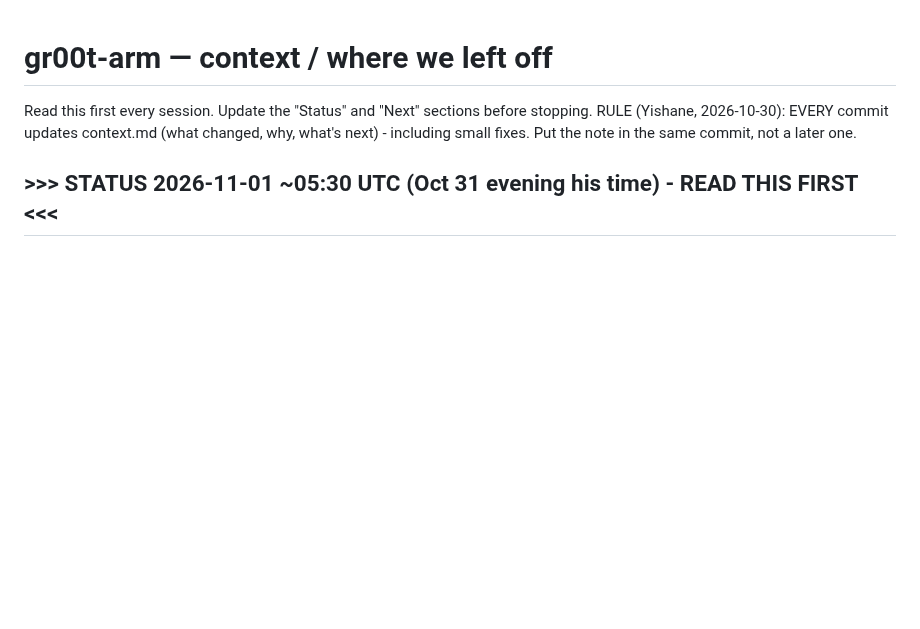
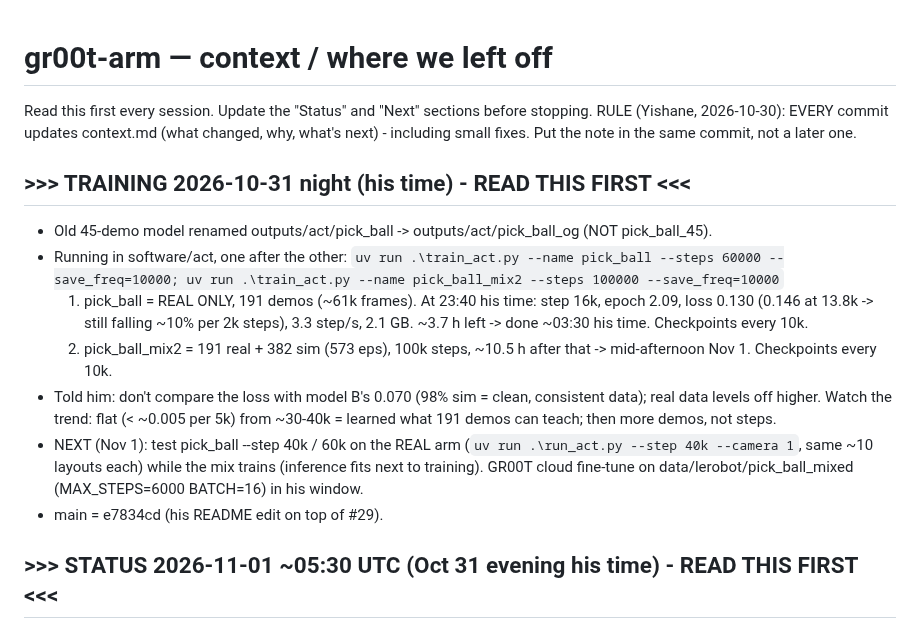
Before and after one commit to Yishane/gr00t-arm, a Markdown page: context.md, the part around the change. GitHub-like rendering; blank space fills up the shorter version.

Commit message:
context: training running tonight (real-only 60k, then mix 100k), loss trend, next tests
Co-Authored-By: Claude Opus 5.5 <noreply@anthropic.com>
Claude-Session: https://claude.ai/code/session_01EpaEDFYMMEnQjsEjFFGgTb

```diff
--- a/context.md
+++ b/context.md
@@ -3,6 +3,24 @@
 Read this first every session. Update the "Status" and "Next" sections before stopping.
 RULE (Yishane, 2026-10-30): EVERY commit updates context.md (what changed, why, what's next) -
 including small fixes. Put the note in the same commit, not a later one.
+
+## >>> TRAINING 2026-10-31 night (his time) - READ THIS FIRST <<<
+- Old 45-demo model renamed outputs/act/pick_ball -> outputs/act/pick_ball_og (NOT pick_ball_45).
+- Running in software/act, one after the other:
+  `uv run .\train_act.py --name pick_ball --steps 60000 --save_freq=10000;
+   uv run .\train_act.py --name pick_ball_mix2 --steps 100000 --save_freq=10000`
+  1. pick_ball = REAL ONLY, 191 demos (~61k frames). At 23:40 his time: step 16k, epoch 2.09,
+     loss 0.130 (0.146 at 13.8k -> still falling ~10% per 2k steps), 3.3 step/s, 2.1 GB.
+     ~3.7 h left -> done ~03:30 his time. Checkpoints every 10k.
+  2. pick_ball_mix2 = 191 real + 382 sim (573 eps), 100k steps, ~10.5 h after that -> mid-afternoon
+     Nov 1. Checkpoints every 10k.
+- Told him: don't compare the loss with model B's 0.070 (98% sim = clean, consistent data); real data
+  levels off higher. Watch the trend: flat (< ~0.005 per 5k) from ~30-40k = learned what 191 demos
+  can teach; then more demos, not steps.
+- NEXT (Nov 1): test pick_ball --step 40k / 60k on the REAL arm (`uv run .\run_act.py --step 40k
+  --camera 1`, same ~10 layouts each) while the mix trains (inference fits next to training).
+  GR00T cloud fine-tune on data/lerobot/pick_ball_mixed (MAX_STEPS=6000 BATCH=16) in his window.
+- main = e7834cd (his README edit on top of #29).
 
 ## >>> STATUS 2026-11-01 ~05:30 UTC (Oct 31 evening his time) - READ THIS FIRST <<<
 - main = 2170c04. Merged today: #24 OBJECT_SPOT_FIX, #25 home turned 25 deg (HOME_BASE -25),
```
